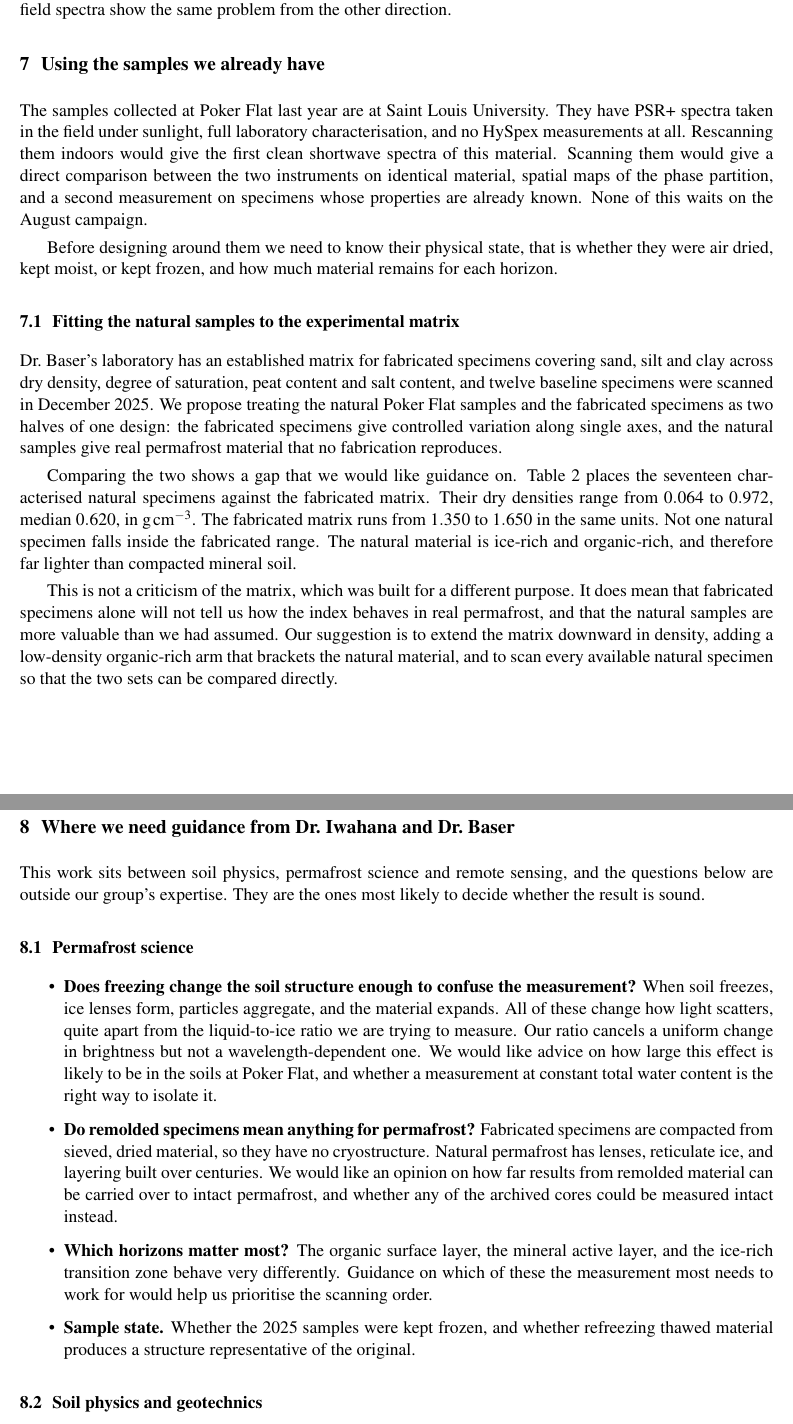
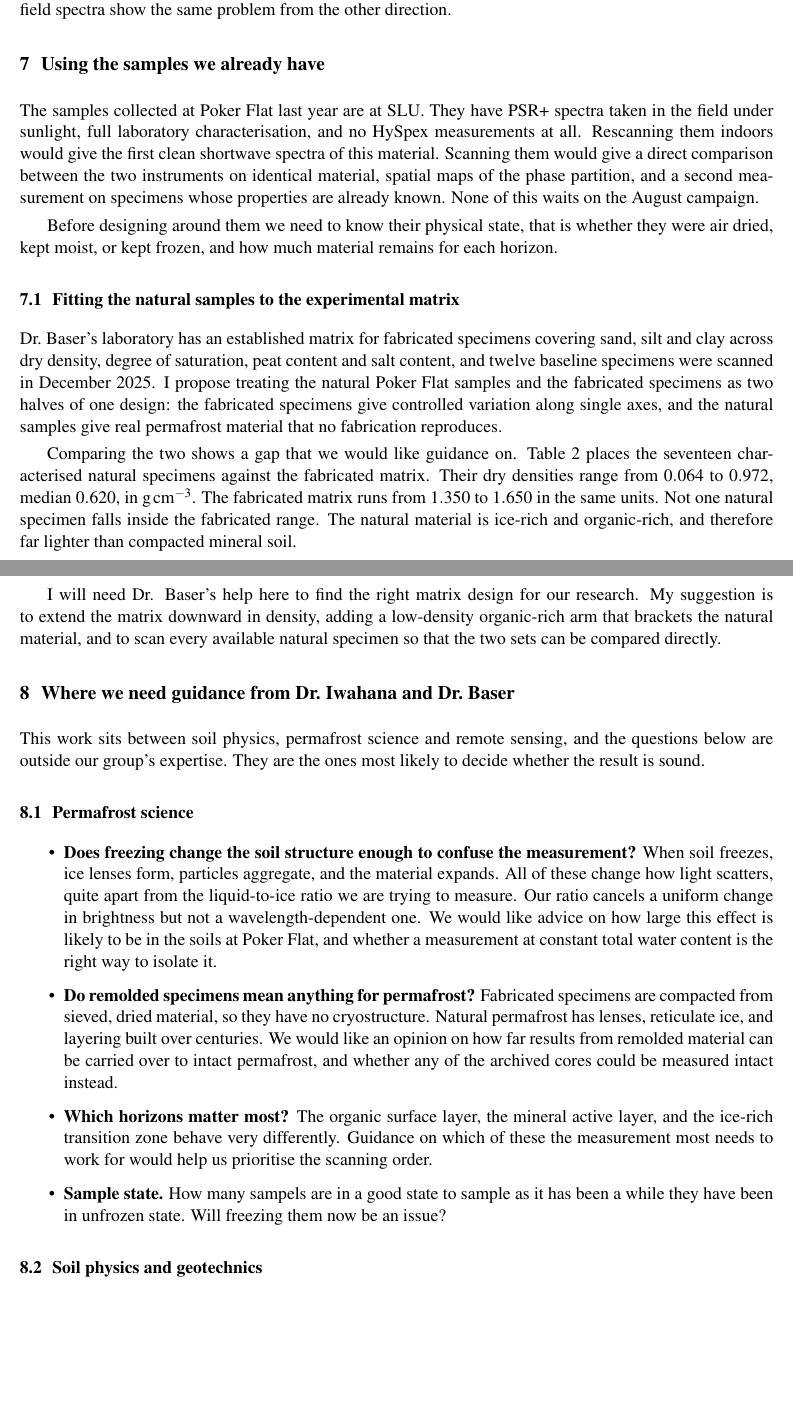
Before and after one commit to avis-giri/MURI_Paper_2_1st_darft, a LaTeX document (main.tex): two parts of pages 4 and 5 of 7 before the commit and two parts of pages 4 and 5 of 6 after it, joined at a grey line, cut so that both start at the same text, the shorter picture padded with empty space. Compiled offline with pdfLaTeX.

Commit message:
new updates

```diff
--- a/main.tex
+++ b/main.tex
@@ -237,7 +237,7 @@ problem from the other direction.
 
 \section{Using the samples we already have}
 
-The samples collected at Poker Flat last year are at Saint Louis University.
+The samples collected at Poker Flat last year are at SLU.
 They have PSR+ spectra taken in the field under sunlight, full laboratory
 characterisation, and no HySpex measurements at all. Rescanning them indoors
 would give the first clean shortwave spectra of this material. Scanning them would give a direct comparison between
@@ -254,7 +254,7 @@ remains for each horizon.
 Dr.\ Baser's laboratory has an established matrix for fabricated specimens
 covering sand, silt and clay across dry density, degree of saturation, peat
 content and salt content, and twelve baseline specimens were scanned in December
-2025. We propose treating the natural Poker Flat samples and the fabricated
+2025. I propose treating the natural Poker Flat samples and the fabricated
 specimens as two halves of one design: the fabricated specimens give controlled
 variation along single axes, and the natural samples give real permafrost
 material that no fabrication reproduces.
@@ -285,10 +285,7 @@ volumetric ice (\si{\percent}) & 40 to 79, median 64 & not controlled & none \\
 \end{tabular}
 \end{table}
 
-This is not a criticism of the matrix, which was built for a different purpose.
-It does mean that fabricated specimens alone will not tell us how the index
-behaves in real permafrost, and that the natural samples are more valuable than
-we had assumed. Our suggestion is to extend the matrix downward in density,
+I will need Dr. Baser's help here to find the right matrix design for our research. My suggestion is to extend the matrix downward in density,
 adding a low-density organic-rich arm that brackets the natural material, and to
 scan every available natural specimen so that the two sets can be compared
 directly.
@@ -320,9 +317,7 @@ likely to decide whether the result is sound.
       mineral active layer, and the ice-rich transition zone behave very
       differently. Guidance on which of these the measurement most needs to
       work for would help us prioritise the scanning order.
-\item \textbf{Sample state.} Whether the 2025 samples were kept frozen, and
-      whether refreezing thawed material produces a structure representative of
-      the original.
+\item \textbf{Sample state.} How many sampels are in a good state to sample as it has been a while they have been in unfrozen state. Will freezing them now be an issue?
 \end{itemize}
 
 \subsection{Soil physics and geotechnics}
```
Also changed, not shown: main.tex (2 more changed lines).
